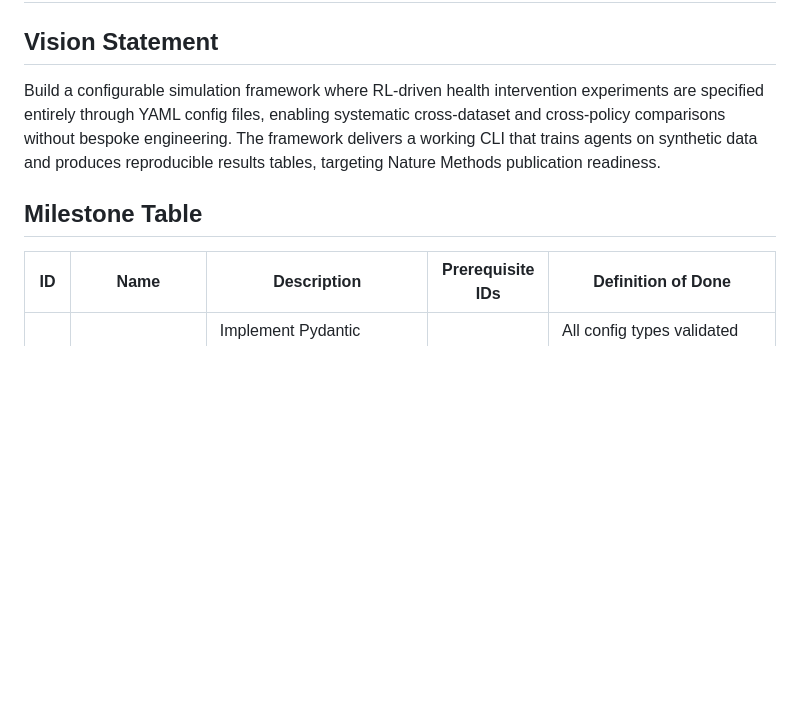
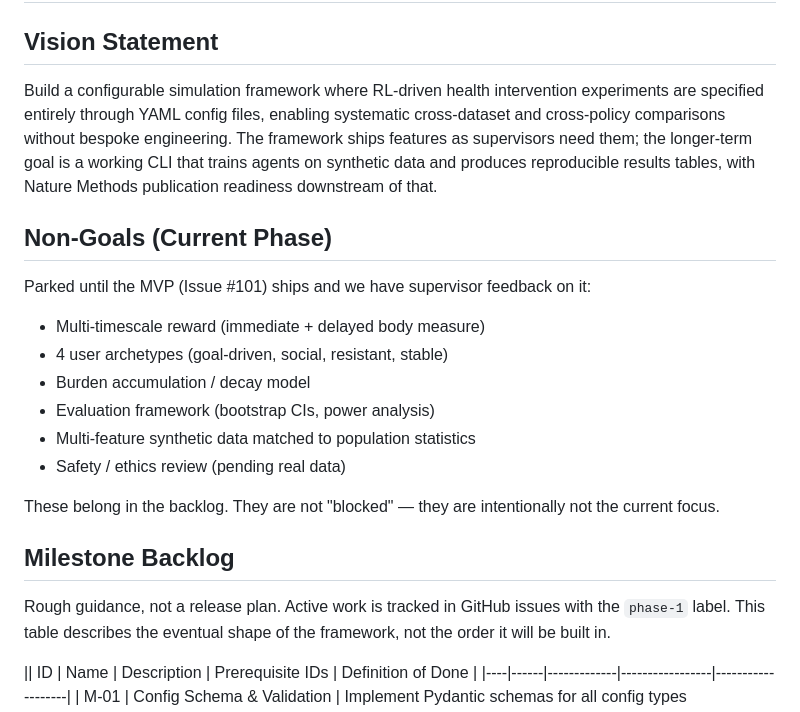
Before and after one commit to wd7512/rl-health-interventions, a Markdown page: docs/ROADMAP.md, the part around the change. Drawn GitHub-style; blank space fills up the shorter version.

Commit message:
docs(roadmap): frame milestones as rough guidance, list current non-goals
The roadmap's M-01..M-10 implied a fixed release order that does not
match how work is actually driven (supervisor-need issues, not the
table). This made the roadmap misleading when starting work on
Issue #101, which is a focused MVP that intentionally defers
multi-timescale reward, user archetypes, burden models, evaluation
framework, and safety review.

Three edits:
- Vision statement: 'ships features as supervisors need them' rather
  than 'delivers a working CLI' — honest about cadence.
- New 'Non-Goals (Current Phase)' section: surfaces what's parked
  until Issue #101 ships and we have feedback.
- 'Milestone Table' → 'Milestone Backlog' with a preamble: explicit
  that the table is rough guidance and active work lives in GitHub
  issues with the phase-1 label.

No milestone renumbering, no status column. The table stays as the
eventual shape of the framework; GitHub issues stay as the work queue.

Refs: #101, audit findings (June 2026 swarm)

```diff
--- a/docs/ROADMAP.md
+++ b/docs/ROADMAP.md
@@ -9,11 +9,30 @@ source_inputs: "initial_design.tex · docs/code/* · Phase 1–2 audit findings"
 
 ## Vision Statement
 
-Build a configurable simulation framework where RL-driven health intervention experiments are specified entirely through YAML config files, enabling systematic cross-dataset and cross-policy comparisons without bespoke engineering. The framework delivers a working CLI that trains agents on synthetic data and produces reproducible results tables, targeting Nature Methods publication readiness.
+Build a configurable simulation framework where RL-driven health intervention experiments are specified entirely through YAML config files, enabling systematic cross-dataset and cross-policy comparisons without bespoke engineering. The framework ships features as supervisors need them; the longer-term goal is a working CLI that trains agents on synthetic data and produces reproducible results tables, with Nature Methods publication readiness downstream of that.
 
-## Milestone Table
+## Non-Goals (Current Phase)
 
-| ID | Name | Description | Prerequisite IDs | Definition of Done |
+Parked until the MVP (Issue #101) ships and we have supervisor
+feedback on it:
+
+- Multi-timescale reward (immediate + delayed body measure)
+- 4 user archetypes (goal-driven, social, resistant, stable)
+- Burden accumulation / decay model
+- Evaluation framework (bootstrap CIs, power analysis)
+- Multi-feature synthetic data matched to population statistics
+- Safety / ethics review (pending real data)
+
+These belong in the backlog. They are not "blocked" — they are
+intentionally not the current focus.
+
+## Milestone Backlog
+
+Rough guidance, not a release plan. Active work is tracked in
+GitHub issues with the `phase-1` label. This table describes the
+eventual shape of the framework, not the order it will be built in.
+
+|| ID | Name | Description | Prerequisite IDs | Definition of Done |
 |----|------|-------------|-----------------|-------------------|
 | M-01 | Config Schema & Validation | Implement Pydantic schemas for all config types (DataConfig, MDPConfig, AgentConfig, ExperimentConfig) with 3-layer validation | — | All config types validated from YAML; invalid configs rejected with clear errors; 3-layer validation (schema → registry → dummy step) implemented |
 | M-02 | StateView & Environment | Implement StateView dataclass and Environment with step/reset API following MDP formalisation | M-01 | Environment.step(state, action) returns (StateView, float, bool); StateView.from_dataset() works; multi-timescale reward (immediate + 3-week delayed) functional |
```
